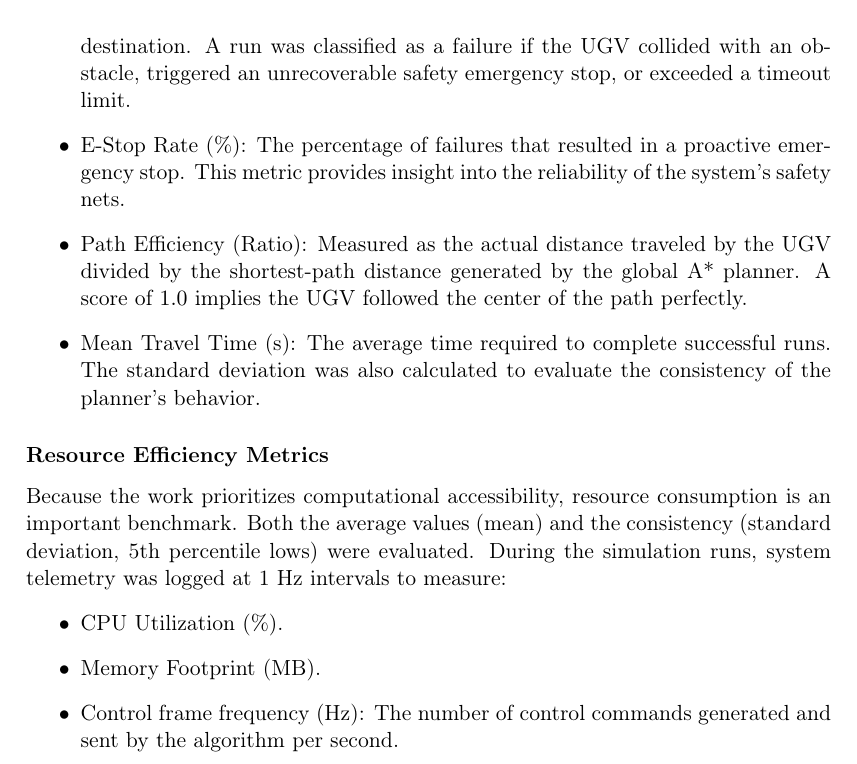
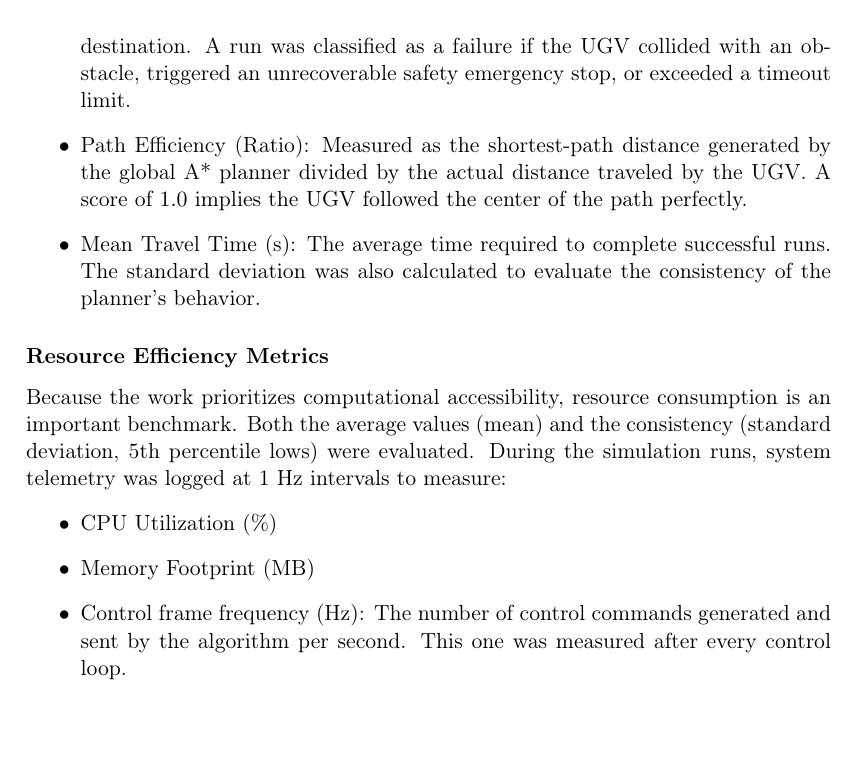
Before and after one commit to goof-an-odd-husky/thesis, a LaTeX thesis (bachelor-thesis.tex, which reads Chapters/proposed_solution.tex): part of page 27 of 33, cut so that both start at the same text, the shorter picture padded with empty space. Compiled offline with pdfLaTeX.

Commit message:
Improve wording for proposed experiments

```diff
--- a/Chapters/proposed_solution.tex
+++ b/Chapters/proposed_solution.tex
@@ -236,8 +236,7 @@ Quantitative data was collected over $N=30$ independent simulated runs for each
 
 \begin{itemize}
     \item Success Rate (\%): The percentage of experimental runs where the UGV successfully navigated from the start point to within $1$ meter of the final target destination. A run was classified as a failure if the UGV collided with an obstacle, triggered an unrecoverable safety emergency stop, or exceeded a timeout limit.
-    \item E-Stop Rate (\%): The percentage of failures that resulted in a proactive emergency stop. This metric provides insight into the reliability of the system's safety nets.
-    \item Path Efficiency (Ratio): Measured as the actual distance traveled by the UGV divided by the shortest-path distance generated by the global A* planner. A score of $1.0$ implies the UGV followed the center of the path perfectly.
+    \item Path Efficiency (Ratio): Measured as the shortest-path distance generated by the global A* planner divided by the actual distance traveled by the UGV. A score of $1.0$ implies the UGV followed the center of the path perfectly.
     \item Mean Travel Time (s): The average time required to complete successful runs. The standard deviation was also calculated to evaluate the consistency of the planner's behavior.
 \end{itemize}
 
@@ -245,7 +244,7 @@ Quantitative data was collected over $N=30$ independent simulated runs for each
 
 Because the work prioritizes computational accessibility, resource consumption is an important benchmark. Both the average values (mean) and the consistency (standard deviation, 5th percentile lows) were evaluated. During the simulation runs, system telemetry was logged at 1 Hz intervals to measure:
 \begin{itemize}
-    \item CPU Utilization (\%).
-    \item Memory Footprint (MB).
-    \item Control frame frequency (Hz): The number of control commands generated and sent by the algorithm per second.
+    \item CPU Utilization (\%)
+    \item Memory Footprint (MB)
+    \item Control frame frequency (Hz): The number of control commands generated and sent by the algorithm per second. This one was measured after every control loop.
 \end{itemize}
```
Also changed, not shown: Chapters/proposed_solution.tex (2 more changed lines).
